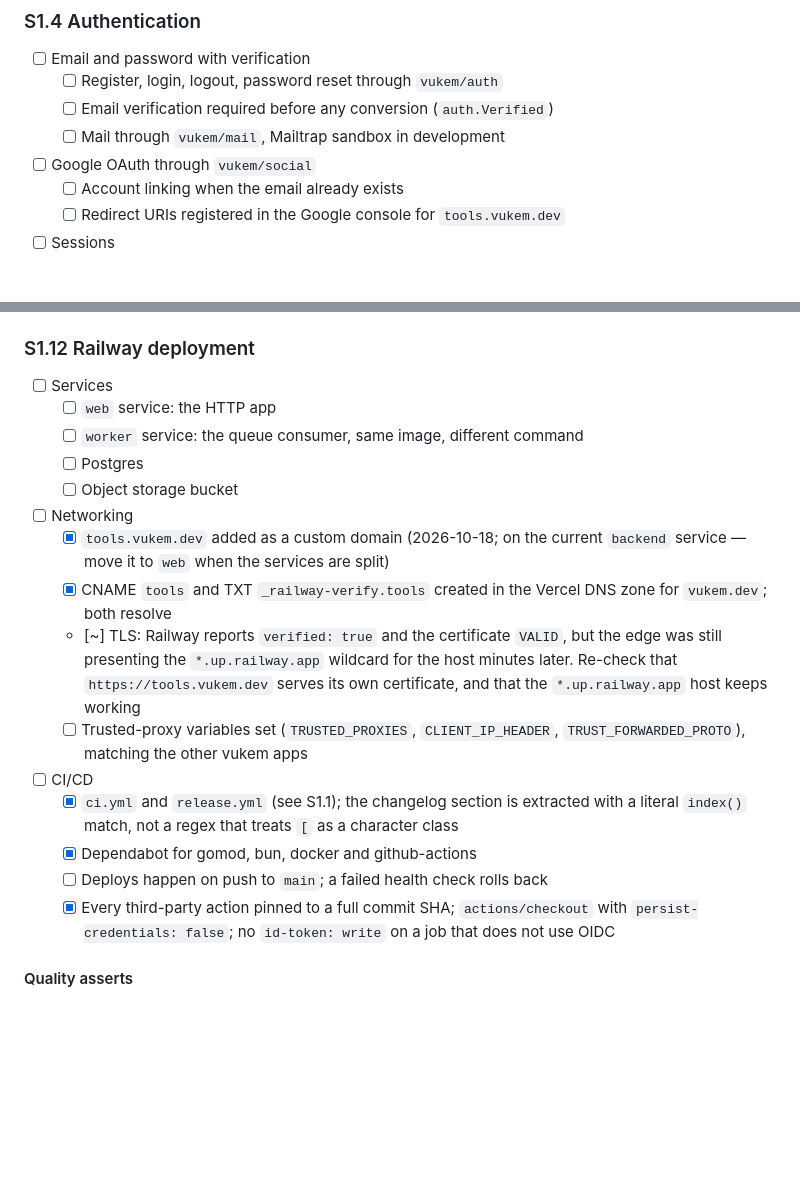
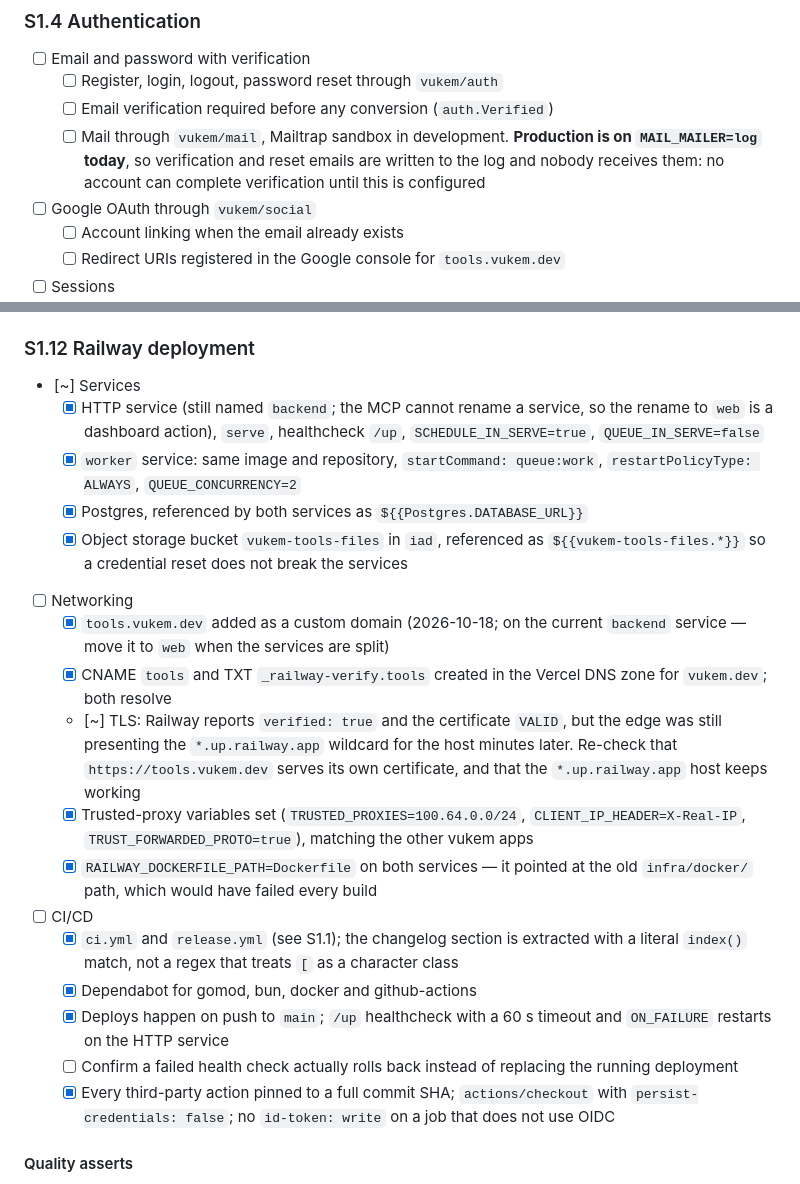
Before and after one commit to AlexGalhardo/vukem-tools, a Markdown page: ROADMAP.md, 2 parts joined by grey strips. GitHub-like rendering; blank space fills up the shorter version.

Commit message:
docs(repo): record the railway infrastructure as built
Refs: S1.12

```diff
--- a/ROADMAP.md
+++ b/ROADMAP.md
@@ -156,7 +156,9 @@ and a `/up` route. What is left is below.
 - [ ] Email and password with verification
   - [ ] Register, login, logout, password reset through `vukem/auth`
   - [ ] Email verification required before any conversion (`auth.Verified`)
-  - [ ] Mail through `vukem/mail`, Mailtrap sandbox in development
+  - [ ] Mail through `vukem/mail`, Mailtrap sandbox in development. **Production is on
+        `MAIL_MAILER=log` today**, so verification and reset emails are written to the log and
+        nobody receives them: no account can complete verification until this is configured
 - [ ] Google OAuth through `vukem/social`
   - [ ] Account linking when the email already exists
   - [ ] Redirect URIs registered in the Google console for `tools.vukem.dev`
@@ -333,11 +335,15 @@ and a `/up` route. What is left is below.
 
 ### S1.12 Railway deployment
 
-- [ ] Services
-  - [ ] `web` service: the HTTP app
-  - [ ] `worker` service: the queue consumer, same image, different command
-  - [ ] Postgres
-  - [ ] Object storage bucket
+- [~] Services
+  - [x] HTTP service (still named `backend`; the MCP cannot rename a service, so the rename to
+        `web` is a dashboard action), `serve`, healthcheck `/up`, `SCHEDULE_IN_SERVE=true`,
+        `QUEUE_IN_SERVE=false`
+  - [x] `worker` service: same image and repository, `startCommand: queue:work`,
+        `restartPolicyType: ALWAYS`, `QUEUE_CONCURRENCY=2`
+  - [x] Postgres, referenced by both services as `${{Postgres.DATABASE_URL}}`
+  - [x] Object storage bucket `vukem-tools-files` in `iad`, referenced as
+        `${{vukem-tools-files.*}}` so a credential reset does not break the services
 - [ ] Networking
   - [x] `tools.vukem.dev` added as a custom domain (2026-10-18; on the current `backend`
         service — move it to `web` when the services are split)
@@ -347,13 +353,18 @@ and a `/up` route. What is left is below.
         still presenting the `*.up.railway.app` wildcard for the host minutes later.
         Re-check that `https://tools.vukem.dev` serves its own certificate, and that the
         `*.up.railway.app` host keeps working
-  - [ ] Trusted-proxy variables set (`TRUSTED_PROXIES`, `CLIENT_IP_HEADER`,
-        `TRUST_FORWARDED_PROTO`), matching the other vukem apps
+  - [x] Trusted-proxy variables set (`TRUSTED_PROXIES=100.64.0.0/24`,
+        `CLIENT_IP_HEADER=X-Real-IP`, `TRUST_FORWARDED_PROTO=true`), matching the other vukem apps
+  - [x] `RAILWAY_DOCKERFILE_PATH=Dockerfile` on both services — it pointed at the old
+        `infra/docker/` path, which would have failed every build
 - [ ] CI/CD
   - [x] `ci.yml` and `release.yml` (see S1.1); the changelog section is extracted with a literal
         `index()` match, not a regex that treats `[` as a character class
   - [x] Dependabot for gomod, bun, docker and github-actions
-  - [ ] Deploys happen on push to `main`; a failed health check rolls back
+  - [x] Deploys happen on push to `main`; `/up` healthcheck with a 60 s timeout and
+        `ON_FAILURE` restarts on the HTTP service
+  - [ ] Confirm a failed health check actually rolls back instead of replacing the running
+        deployment
   - [x] Every third-party action pinned to a full commit SHA; `actions/checkout` with
         `persist-credentials: false`; no `id-token: write` on a job that does not use OIDC
 
```
